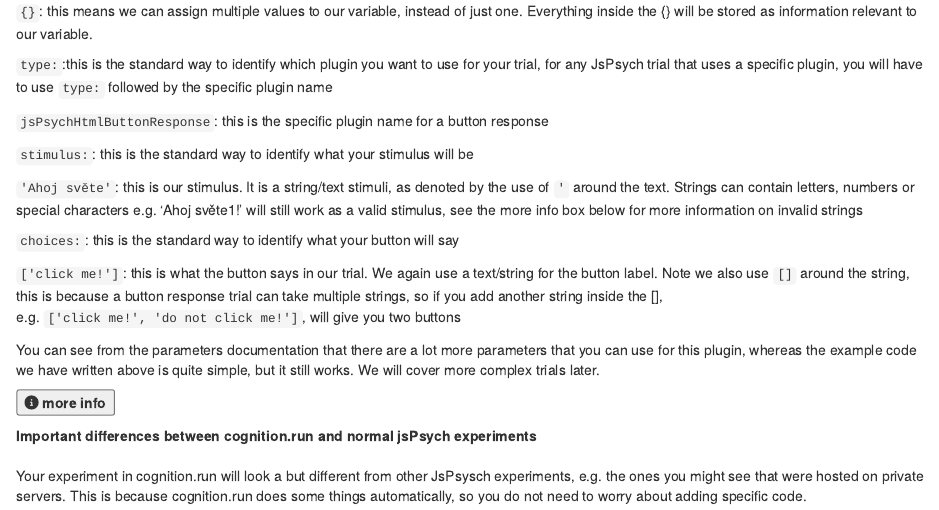
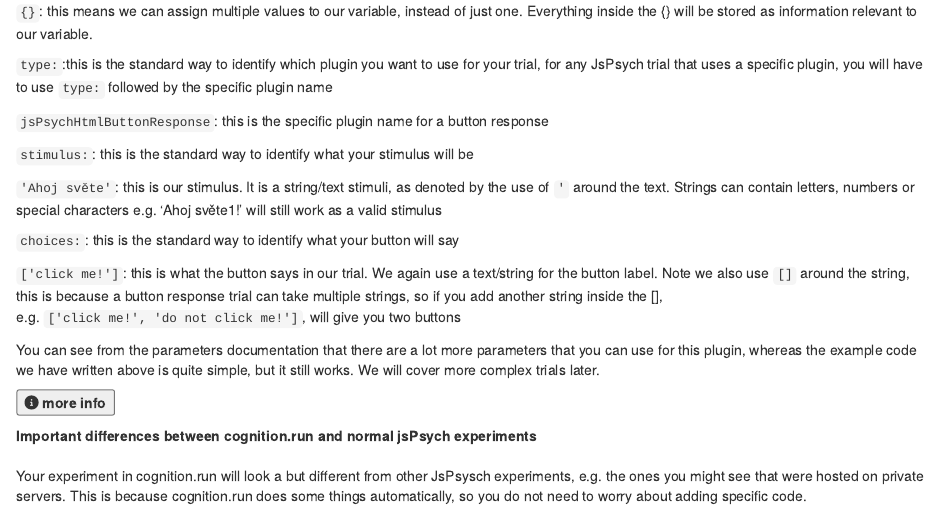
Before and after one commit to jamesbrandscience/jspsych-tutorial, an R Markdown document (jspsych.Rmd): the page in a window 1100 px wide, from 8900 px down. Rendered offline with R 4.5, knitr and Pandoc, with nearby package versions; drawn as R Markdown's standard HTML page in place of the format the file asks for; some code elsewhere in the file could not run offline.

Commit message:
Update jspsych.Rmd

```diff
--- a/jspsych.Rmd
+++ b/jspsych.Rmd
@@ -387,7 +387,7 @@
 
 `stimulus:`: this is the standard way to identify what your stimulus will be
 
-`'Ahoj světe'`: this is our stimulus. It is a string/text stimuli, as denoted by the use of `'` around the text. Strings can contain letters, numbers or special characters e.g. 'Ahoj světe1!' will still work as a valid stimulus, see the more info box below for more information on invalid strings
+`'Ahoj světe'`: this is our stimulus. It is a string/text stimuli, as denoted by the use of `'` around the text. Strings can contain letters, numbers or special characters e.g. 'Ahoj světe1!' will still work as a valid stimulus
 
 `choices:`: this is the standard way to identify what your button will say
 
```
